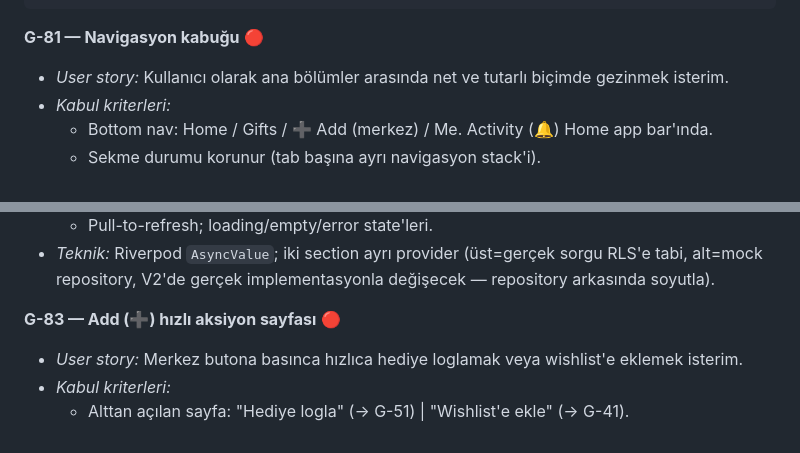
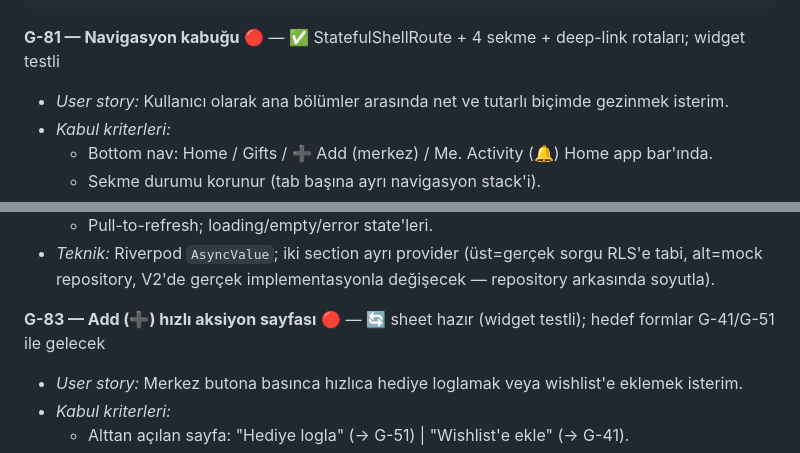
Before and after one commit to kuzeycaliskan/kept_giftory_app, a Markdown page: pbi/v1.md, 2 parts joined by grey strips. Rendered like a GitHub page.

````diff
--- a/pbi/v1.md
+++ b/pbi/v1.md
@@ -300,7 +305,7 @@ Me:          Profil (Wishlist/Geçmiş/Hakkında sekmeleri)
 Başkası:     Profil (görünürlük-kısıtlı) + hediye aksiyonları + ⋯ engelle/şikayet
 ```
 
-**G-81 — Navigasyon kabuğu** 🔴
+**G-81 — Navigasyon kabuğu** 🔴 — ✅ StatefulShellRoute + 4 sekme + deep-link rotaları; widget testli
 - *User story:* Kullanıcı olarak ana bölümler arasında net ve tutarlı biçimde gezinmek isterim.
 - *Kabul kriterleri:*
   - Bottom nav: Home / Gifts / ➕ Add (merkez) / Me. Activity (🔔) Home app bar'ında.
@@ -326,7 +331,7 @@ Başkası:     Profil (görünürlük-kısıtlı) + hediye aksiyonları + ⋯ en
 - *Teknik:* Riverpod `AsyncValue`; iki section ayrı provider (üst=gerçek sorgu RLS'e tabi,
   alt=mock repository, V2'de gerçek implementasyonla değişecek — repository arkasında soyutla).
 
-**G-83 — Add (➕) hızlı aksiyon sayfası** 🔴
+**G-83 — Add (➕) hızlı aksiyon sayfası** 🔴 — 🔄 sheet hazır (widget testli); hedef formlar G-41/G-51 ile gelecek
 - *User story:* Merkez butona basınca hızlıca hediye loglamak veya wishlist'e eklemek isterim.
 - *Kabul kriterleri:*
   - Alttan açılan sayfa: "Hediye logla" (→ G-51) | "Wishlist'e ekle" (→ G-41).
````
Also changed, not shown: other parts of pbi/v1.md (+15 -10 lines), CLAUDE.md (+6 -0 lines).
